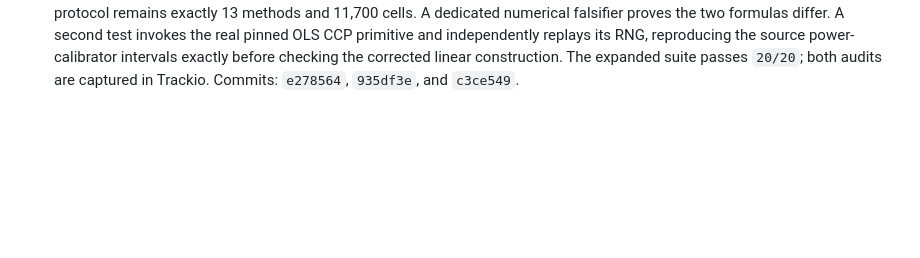
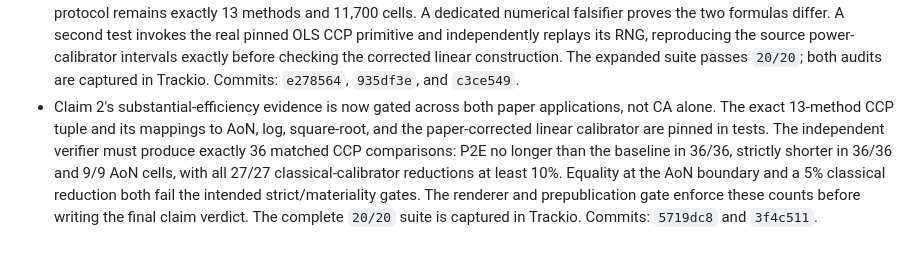
Before and after one commit to MachineLearning-Nerd/icml26-repro-jNv4sl4YZH, a Markdown page: STATUS.md, the part around the change. Drawn GitHub-style; blank space fills up the shorter version.

Commit message:
Record two-application Claim 2 gate

```diff
--- a/STATUS.md
+++ b/STATUS.md
@@ -241,3 +241,14 @@ fixed after three CA tasks but before the final CA task and all CCP outputs.
   intervals exactly before checking the corrected linear construction. The
   expanded suite passes `20/20`; both audits are captured in Trackio. Commits:
   `e278564`, `935df3e`, and `c3ce549`.
+- Claim 2's substantial-efficiency evidence is now gated across both paper
+  applications, not CA alone. The exact 13-method CCP tuple and its mappings
+  to AoN, log, square-root, and the paper-corrected linear calibrator are pinned
+  in tests. The independent verifier must produce exactly 36 matched CCP
+  comparisons: P2E no longer than the baseline in 36/36, strictly shorter in
+  36/36 and 9/9 AoN cells, with all 27/27 classical-calibrator reductions at
+  least 10%. Equality
+  at the AoN boundary and a 5% classical reduction both fail the intended
+  strict/materiality gates. The renderer and prepublication gate enforce these
+  counts before writing the final claim verdict. The complete `20/20` suite is
+  captured in Trackio. Commits: `5719dc8` and `3f4c511`.
```
